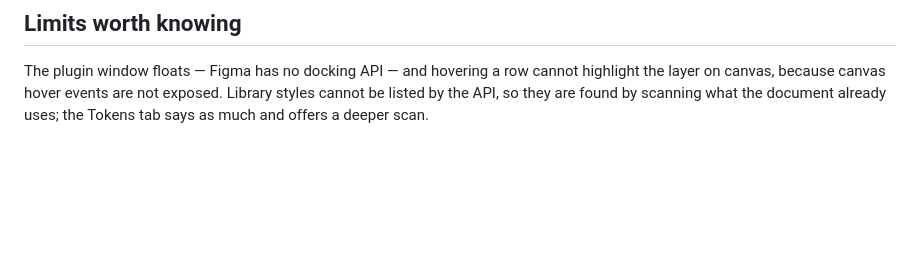
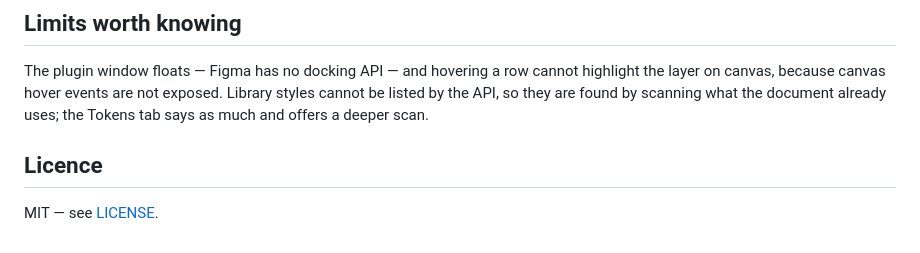
Before and after one commit to allakin/Layer-list, a Markdown page: README.md, the part around the change. Drawn GitHub-style; blank space fills up the shorter version.

Commit message:
Note the licence in the README
Co-Authored-By: Claude Opus 5 (1M context) <noreply@anthropic.com>

```diff
--- a/README.md
+++ b/README.md
@@ -76,3 +76,7 @@ The plugin window floats — Figma has no docking API — and hovering a row can
 highlight the layer on canvas, because canvas hover events are not exposed.
 Library styles cannot be listed by the API, so they are found by scanning what
 the document already uses; the Tokens tab says as much and offers a deeper scan.
+
+## Licence
+
+MIT — see [LICENSE](LICENSE).
```
